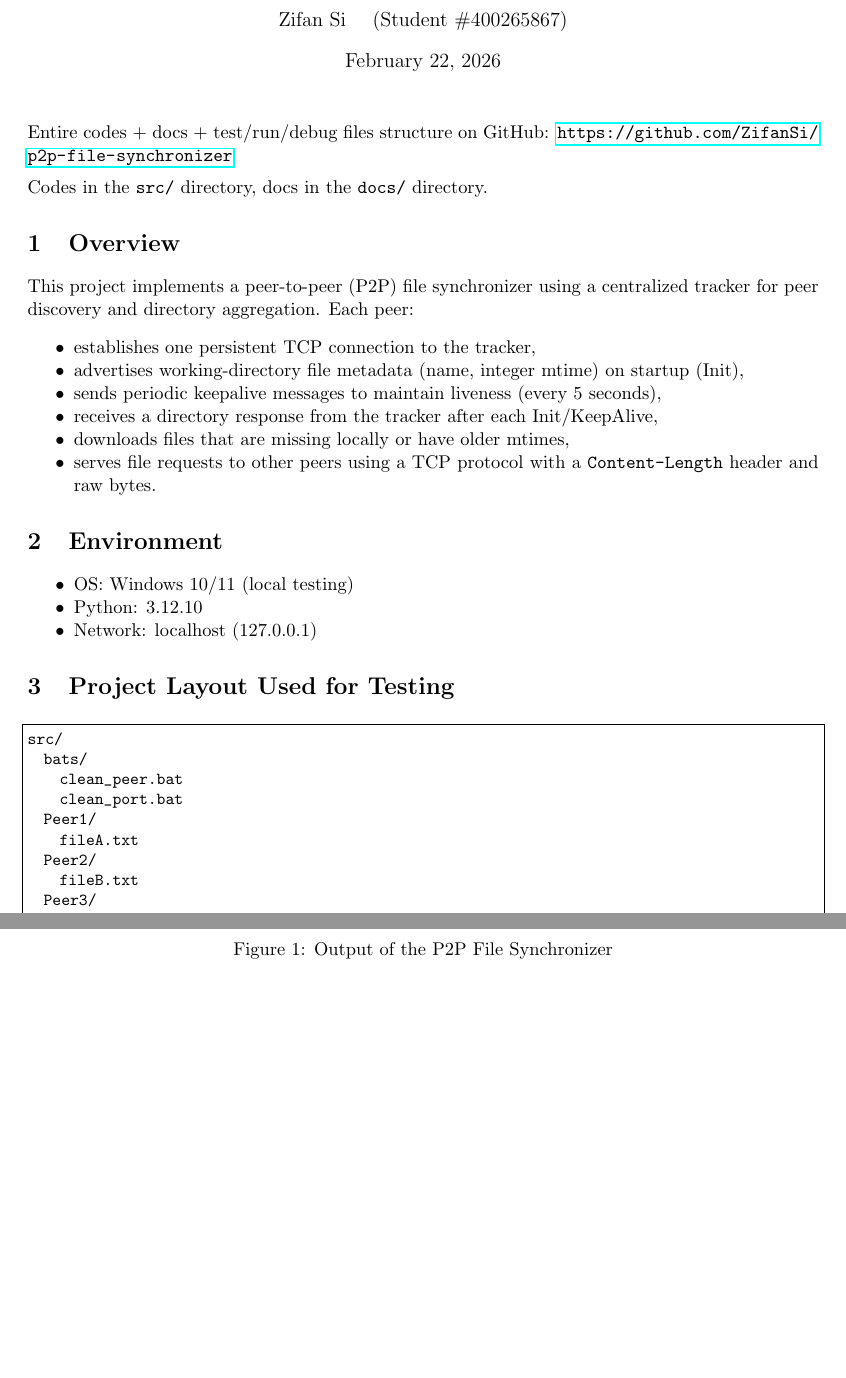
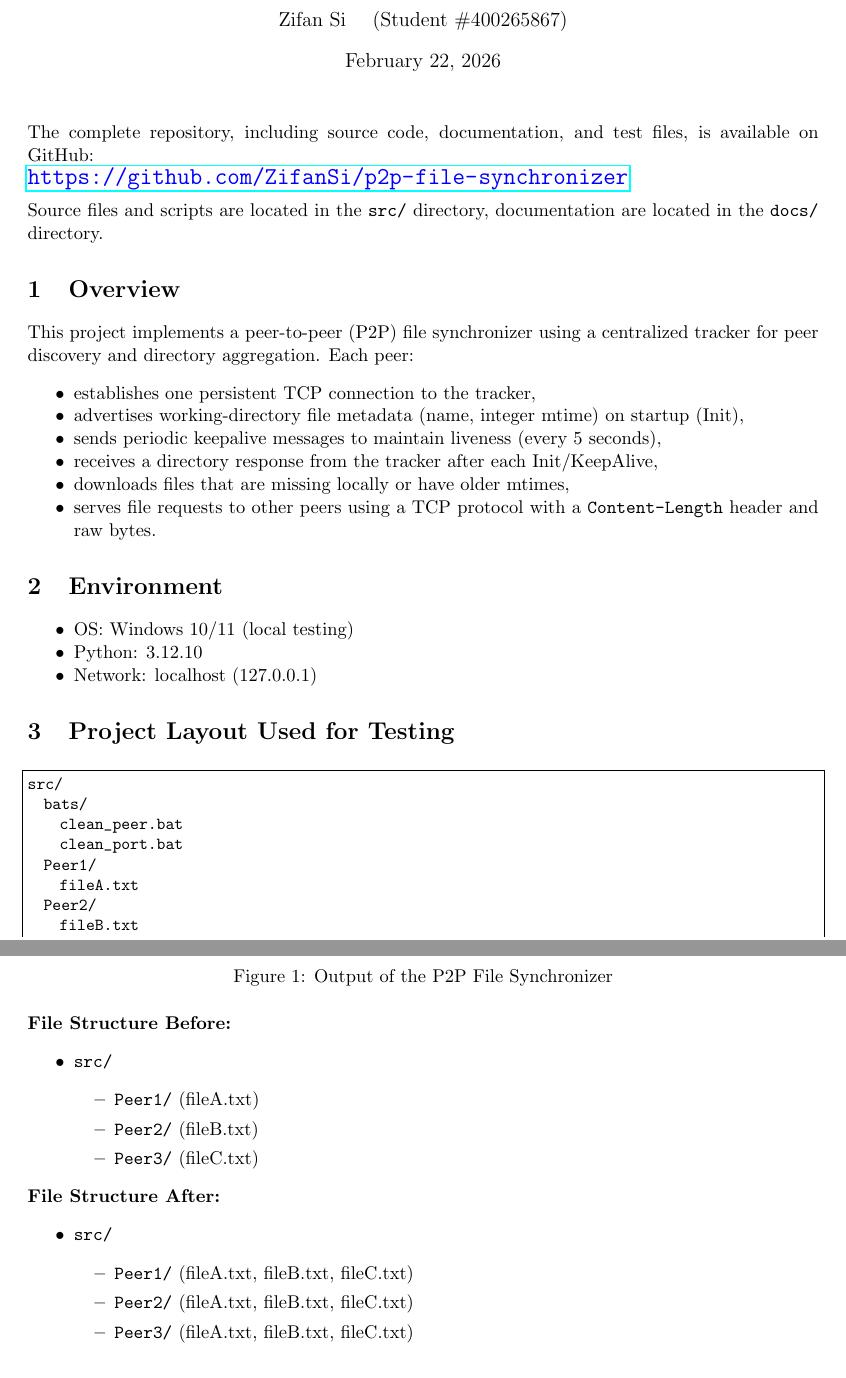
Before and after one commit to ZifanSi/p2p-file-synchronizer, a LaTeX document (docs/report.tex): two parts of pages 1 and 5 of 8 before the commit and two parts of pages 1 and 5 of 9 after it, joined at a grey line, cut so that both start at the same text, the shorter picture padded with empty space. Compiled offline with pdfLaTeX.

Commit message:
Update docs

```diff
--- a/docs/report.tex
+++ b/docs/report.tex
@@ -7,6 +7,10 @@
 \usepackage{listings}
 \usepackage{xcolor}
 \usepackage{graphicx}
+\usepackage{xcolor}
+\usepackage{hyperref}
+\usepackage{float}
+
 
 \lstset{
   basicstyle=\ttfamily\small,
@@ -22,10 +26,11 @@
 \begin{document}
 \maketitle
 
-\noindent Entire codes + docs + test/run/debug files structure on GitHub: \url{https://github.com/ZifanSi/p2p-file-synchronizer}
+\noindent The complete repository, including source code, documentation, and test files, is available on GitHub: \\
+{\Large \color{blue} \url{https://github.com/ZifanSi/p2p-file-synchronizer}}
 
 \vspace{0.5em}
-\noindent Codes in the \path{src/} directory, docs in the \path{docs/} directory.
+\noindent Source files and scripts are located in the \path{src/} directory, documentation are located in the \path{docs/} directory.
 
 
 \section{Overview}
@@ -202,6 +214,27 @@ received from tracker: {"fileA.txt": {"ip": "127.0.0.1", "port": 8000, "mtime":
     \caption{Output of the P2P File Synchronizer}
     \label{fig:output}
 \end{figure}
+
+\noindent \textbf{File Structure Before:}
+\begin{itemize}
+    \item \path{src/}
+    \begin{itemize}
+        \item \path{Peer1/} (fileA.txt)
+        \item \path{Peer2/} (fileB.txt)
+        \item \path{Peer3/} (fileC.txt)
+    \end{itemize}
+\end{itemize}
+
+
+\noindent \textbf{File Structure After:}
+\begin{itemize}
+    \item \path{src/}
+    \begin{itemize}
+        \item \path{Peer1/} (fileA.txt, fileB.txt, fileC.txt)
+        \item \path{Peer2/} (fileA.txt, fileB.txt, fileC.txt)
+        \item \path{Peer3/} (fileA.txt, fileB.txt, fileC.txt)
+    \end{itemize}
+\end{itemize}
 
 \section{Test Cases and Results}
 
```
Also changed, not shown: src/Peer1/fileB.txt (deleted, +0 -2 lines), src/Peer1/fileC.txt (deleted, +0 -2 lines), src/Peer2/fileA.txt (deleted, +0 -2 lines), src/Peer2/fileC.txt (deleted, +0 -2 lines), src/Peer3/fileA.txt (deleted, +0 -2 lines), src/Peer3/fileB.txt (deleted, +0 -2 lines), docs/report.pdf, docs/report.tex (11 more changed lines).
